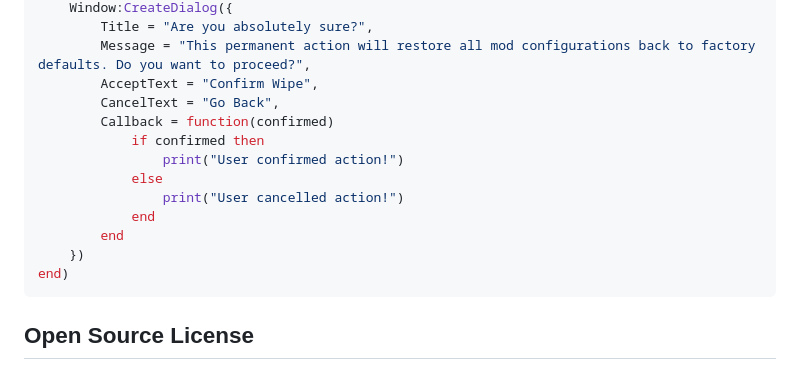
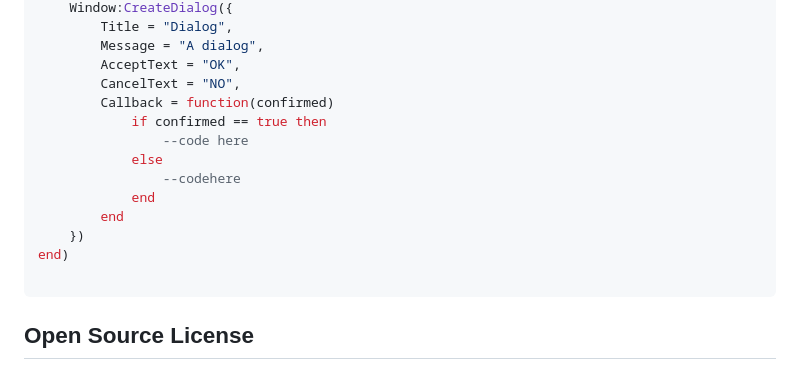
Before and after one commit to Thuan6565/Vanixian-UI-Library, a Markdown page: README.md, the part around one of its changes. Drawn GitHub-style.

````diff
--- a/README.md
+++ b/README.md
@@ -103,17 +94,18 @@ CombatTab:CreateButton("Wipe Config Cache", function()
 	Window:CreateDialog({
-		Title = "Are you absolutely sure?",
-		Message = "This permanent action will restore all mod configurations back to factory defaults. Do you want to proceed?",
-		AcceptText = "Confirm Wipe",
-		CancelText = "Go Back",
+		Title = "Dialog",
+		Message = "A dialog",
+		AcceptText = "OK",
+		CancelText = "NO",
 		Callback = function(confirmed)
-			if confirmed then
-				print("User confirmed action!")
+			if confirmed == true then
+				--code here
 			else
-				print("User cancelled action!")
+				--codehere
 			end
 		end
 	})
 end)
+
 ```
 
 ## Open Source License
````
Also changed, not shown: other parts of README.md (+24 -33 lines).
